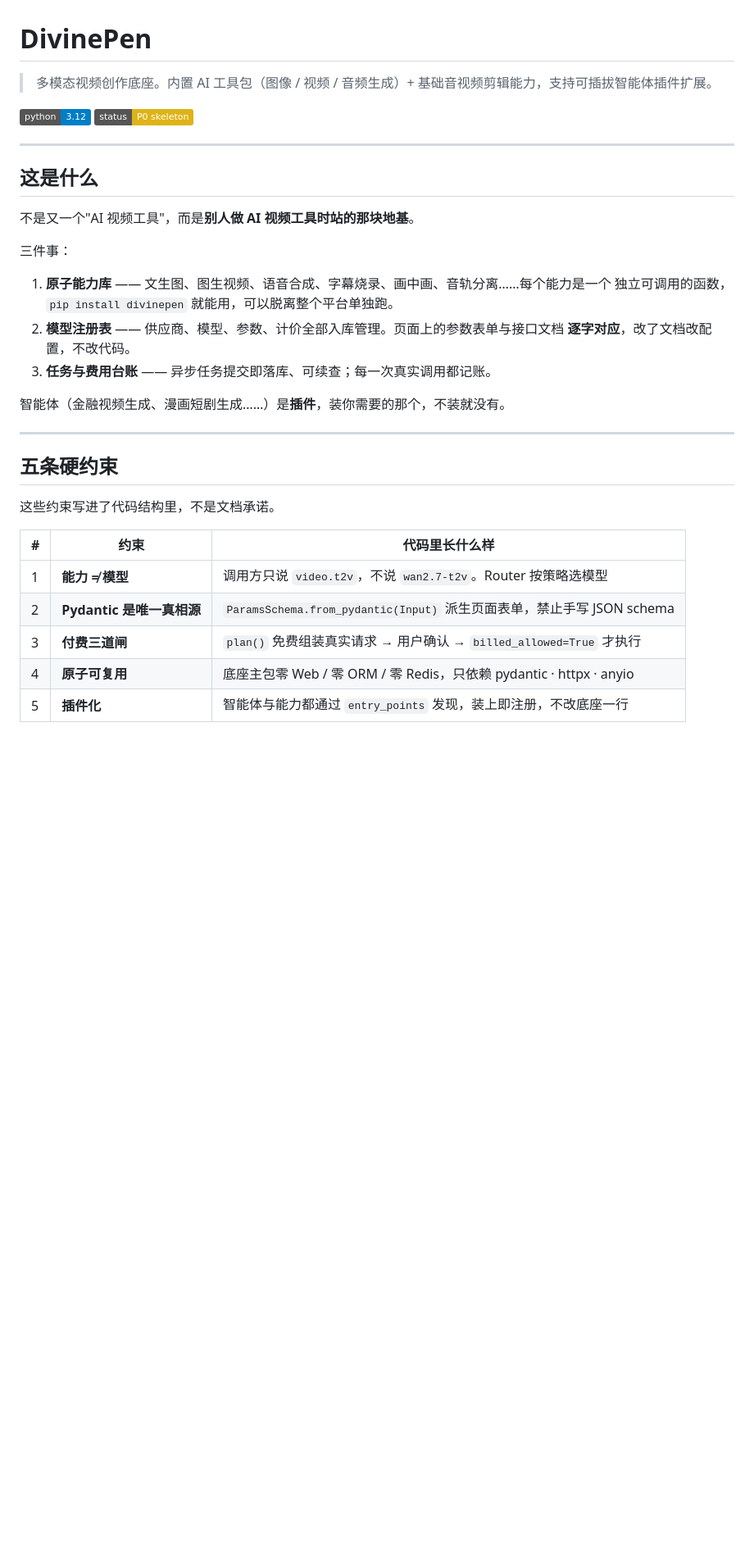
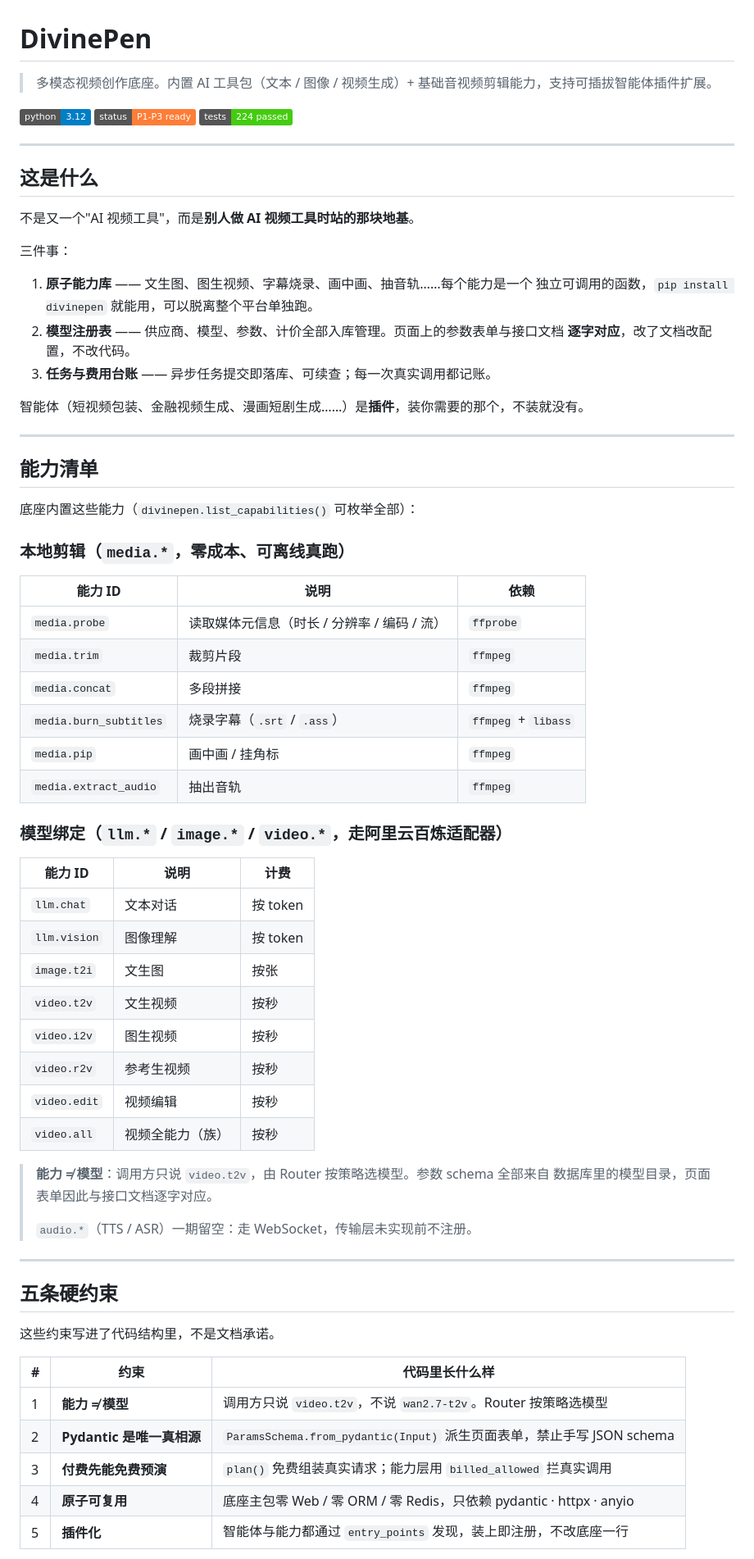
Before and after one commit to lewis6663721/DivinePen, a Markdown page: README.md, the part around one of its changes. Shown at 82% size. Rendered like a GitHub page; badges without logos; blank space fills up the shorter version.

```diff
--- a/README.md
+++ b/README.md
@@ -1,8 +1,8 @@
 # DivinePen
 
-> 多模态视频创作底座。内置 AI 工具包（图像 / 视频 / 音频生成）+ 基础音视频剪辑能力，支持可插拔智能体插件扩展。
+> 多模态视频创作底座。内置 AI 工具包（文本 / 图像 / 视频生成）+ 基础音视频剪辑能力，支持可插拔智能体插件扩展。
 
-[![Python](https://img.shields.io/badge/python-3.12-blue)]() [![Status](https://img.shields.io/badge/status-P0%20skeleton-yellow)]()
+[![Python](https://img.shields.io/badge/python-3.12-blue)]() [![Status](https://img.shields.io/badge/status-P1--P3_ready-orange)]() [![Tests](https://img.shields.io/badge/tests-224%20passed-brightgreen)]()
 
 ---
 
@@ -12,13 +12,48 @@
 
 三件事：
 
-1. **原子能力库** —— 文生图、图生视频、语音合成、字幕烧录、画中画、音轨分离……每个能力是一个
+1. **原子能力库** —— 文生图、图生视频、字幕烧录、画中画、抽音轨……每个能力是一个
    独立可调用的函数，`pip install divinepen` 就能用，可以脱离整个平台单独跑。
 2. **模型注册表** —— 供应商、模型、参数、计价全部入库管理。页面上的参数表单与接口文档
    **逐字对应**，改了文档改配置，不改代码。
 3. **任务与费用台账** —— 异步任务提交即落库、可续查；每一次真实调用都记账。
 
-智能体（金融视频生成、漫画短剧生成……）是**插件**，装你需要的那个，不装就没有。
+智能体（短视频包装、金融视频生成、漫画短剧生成……）是**插件**，装你需要的那个，不装就没有。
+
+---
+
+## 能力清单
+
+底座内置这些能力（`divinepen.list_capabilities()` 可枚举全部）：
+
+### 本地剪辑（`media.*`，零成本、可离线真跑）
+
+| 能力 ID | 说明 | 依赖 |
+|---|---|---|
+| `media.probe` | 读取媒体元信息（时长 / 分辨率 / 编码 / 流） | `ffprobe` |
+| `media.trim` | 裁剪片段 | `ffmpeg` |
+| `media.concat` | 多段拼接 | `ffmpeg` |
+| `media.burn_subtitles` | 烧录字幕（`.srt` / `.ass`） | `ffmpeg` + `libass` |
+| `media.pip` | 画中画 / 挂角标 | `ffmpeg` |
+| `media.extract_audio` | 抽出音轨 | `ffmpeg` |
+
+### 模型绑定（`llm.*` / `image.*` / `video.*`，走阿里云百炼适配器）
+
+| 能力 ID | 说明 | 计费 |
+|---|---|---|
+| `llm.chat` | 文本对话 | 按 token |
+| `llm.vision` | 图像理解 | 按 token |
+| `image.t2i` | 文生图 | 按张 |
+| `video.t2v` | 文生视频 | 按秒 |
+| `video.i2v` | 图生视频 | 按秒 |
+| `video.r2v` | 参考生视频 | 按秒 |
+| `video.edit` | 视频编辑 | 按秒 |
+| `video.all` | 视频全能力（族） | 按秒 |
+
+> **能力 ≠ 模型**：调用方只说 `video.t2v`，由 Router 按策略选模型。参数 schema 全部来自
+> 数据库里的模型目录，页面表单因此与接口文档逐字对应。
+>
+> `audio.*`（TTS / ASR）一期留空：走 WebSocket，传输层未实现前不注册。
 
 ---
 
@@ -30,7 +65,7 @@
 |---|---|---|
 | 1 | **能力 ≠ 模型** | 调用方只说 `video.t2v`，不说 `wan2.7-t2v`。Router 按策略选模型 |
 | 2 | **Pydantic 是唯一真相源** | `ParamsSchema.from_pydantic(Input)` 派生页面表单，禁止手写 JSON schema |
-| 3 | **付费三道闸** | `plan()` 免费组装真实请求 → 用户确认 → `billed_allowed=True` 才执行 |
+| 3 | **付费先能免费预演** | `plan()` 免费组装真实请求；能力层用 `billed_allowed` 拦真实调用 |
 | 4 | **原子可复用** | 底座主包零 Web / 零 ORM / 零 Redis，只依赖 pydantic · httpx · anyio |
 | 5 | **插件化** | 智能体与能力都通过 `entry_points` 发现，装上即注册，不改底座一行 |
 
```
Also changed, not shown: other parts of README.md (+87 -22 lines).
